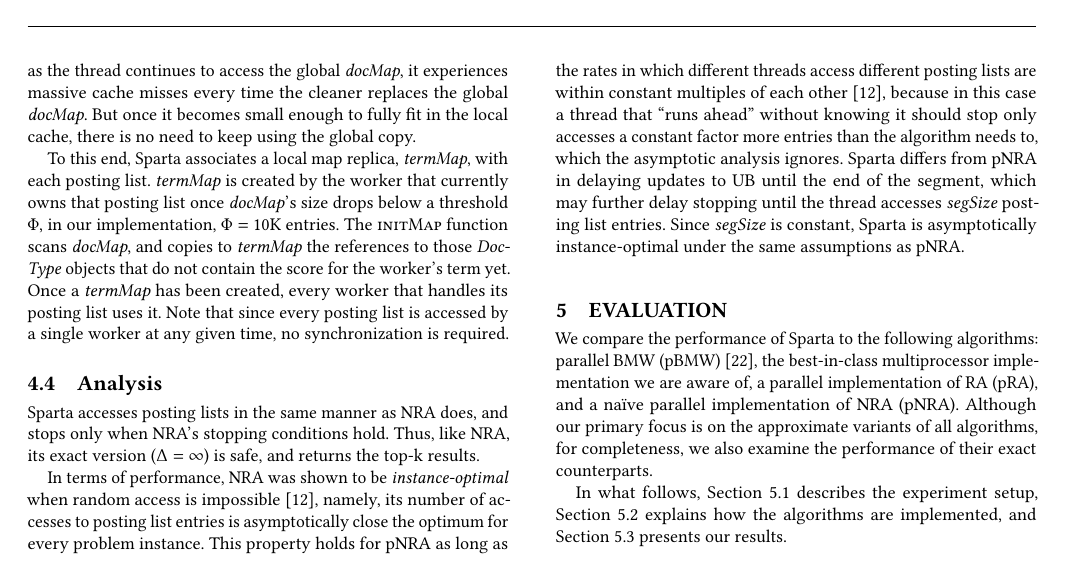
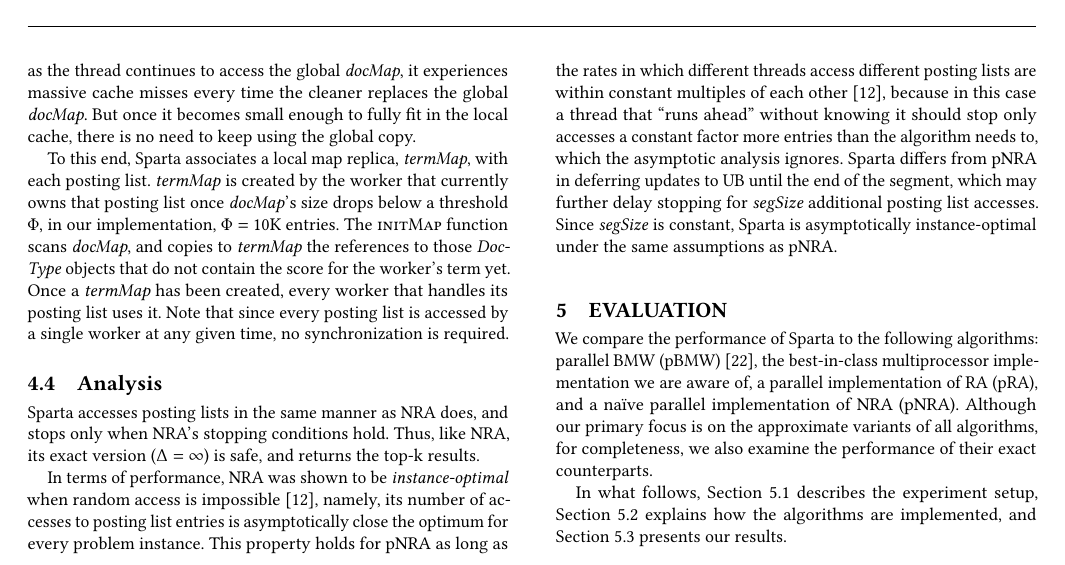
Before and after one commit to iditkeidar/sparta, a LaTeX paper (sparta.tex, which reads algorithm.tex): part of page 5 of 11, cut so that both start at the same text. Compiled offline with pdfLaTeX.

Commit message:
analysis

```diff
--- a/algorithm.tex
+++ b/algorithm.tex
@@ -213,6 +213,6 @@ exact version ($\Delta = \infty$) is safe, and returns the top-k results.
 In terms of performance, NRA was shown to be \emph{instance-optimal} when  random access is impossible~\cite{Fagin:2001},
 namely, its number of accesses to posting list entries is asymptotically close the optimum for every problem instance.
 This property holds for pNRA as long as the rates in which different threads access different posting lists are within constant multiples of each other~\cite{Fagin:2001}, because in this case a thread that ``runs ahead'' without knowing it should stop only accesses a constant factor more entries than the algorithm needs to, which the asymptotic
-analysis ignores. \alg\ differs from pNRA in delaying updates to UB until the end of the segment,
-which may further delay stopping until the thread accesses \emph{segSize} posting list entries. Since \emph{segSize} is constant, \alg\ is asymptotically
+analysis ignores. \alg\ differs from pNRA in deferring updates to UB until the end of the segment,
+which may further delay stopping for \emph{segSize} additional posting list accesses. Since \emph{segSize} is constant, \alg\ is asymptotically
 instance-optimal under the same assumptions as pNRA.
```
